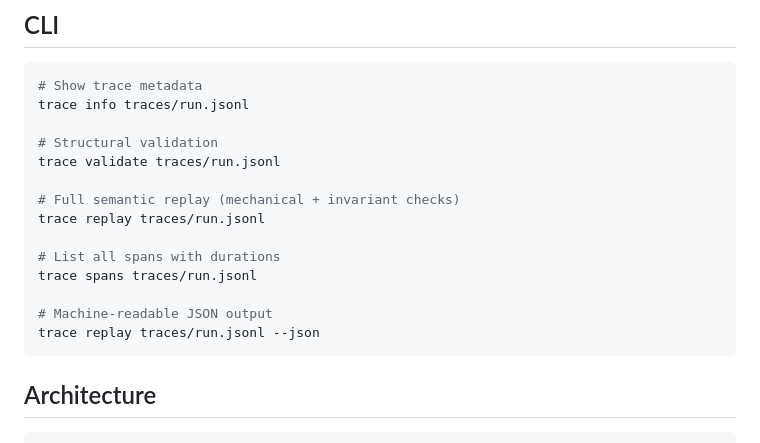
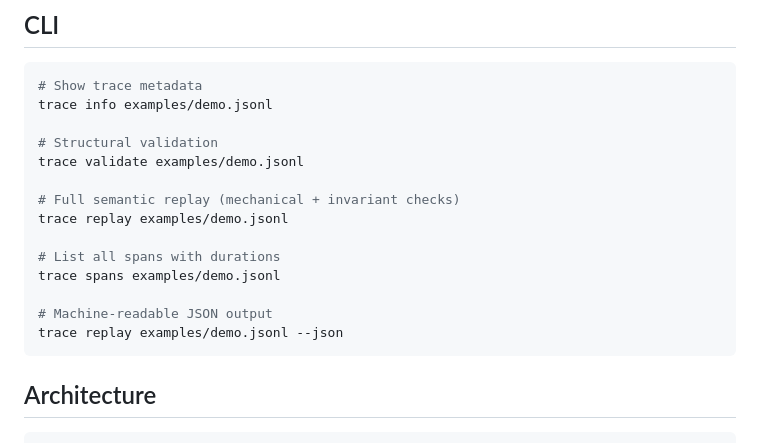
Before and after one commit to sznmelvin/semantic-trace, a Markdown page: README.md, the part around the change. Rendered like a GitHub page.

Commit message:
changed readme commands

````diff
--- a/README.md
+++ b/README.md
@@ -108,19 +108,19 @@ report.print_violations()
 
 ```bash
 # Show trace metadata
-trace info traces/run.jsonl
+trace info examples/demo.jsonl
 
 # Structural validation
-trace validate traces/run.jsonl
+trace validate examples/demo.jsonl
 
 # Full semantic replay (mechanical + invariant checks)
-trace replay traces/run.jsonl
+trace replay examples/demo.jsonl
 
 # List all spans with durations
-trace spans traces/run.jsonl
+trace spans examples/demo.jsonl
 
 # Machine-readable JSON output
-trace replay traces/run.jsonl --json
+trace replay examples/demo.jsonl --json
 ```
 
 ## Architecture
````
